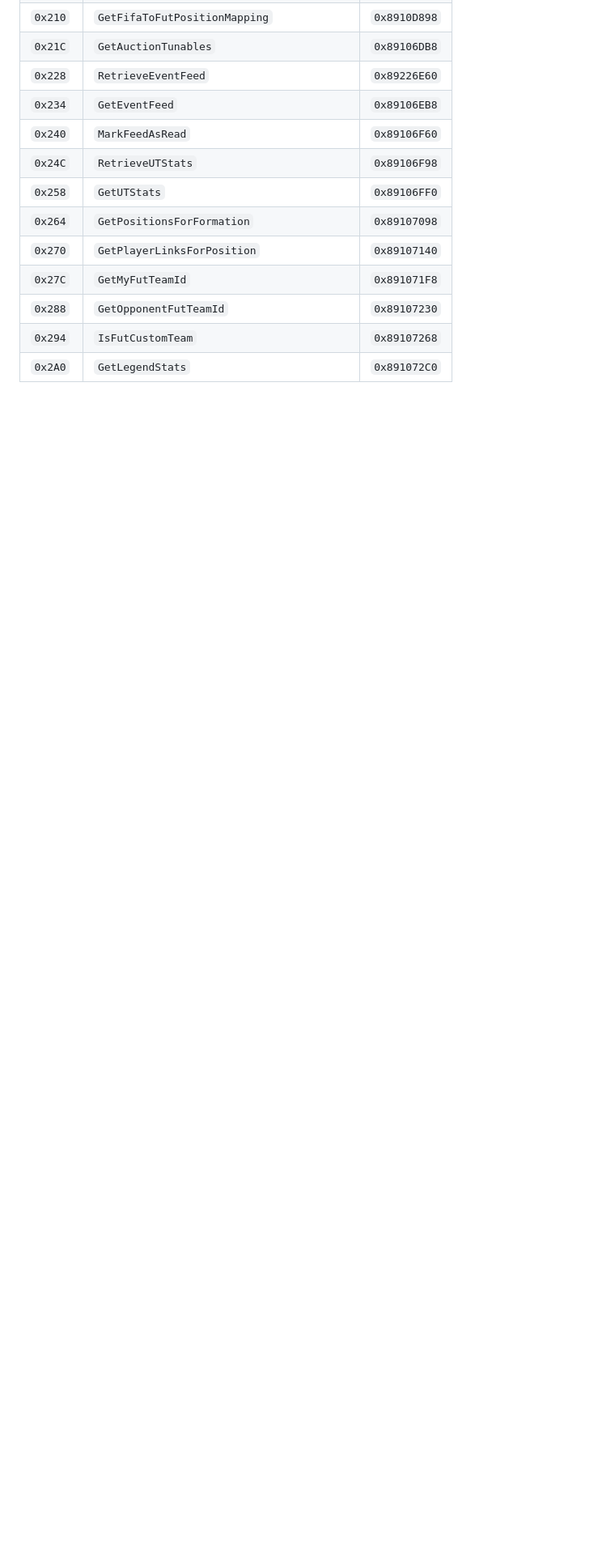
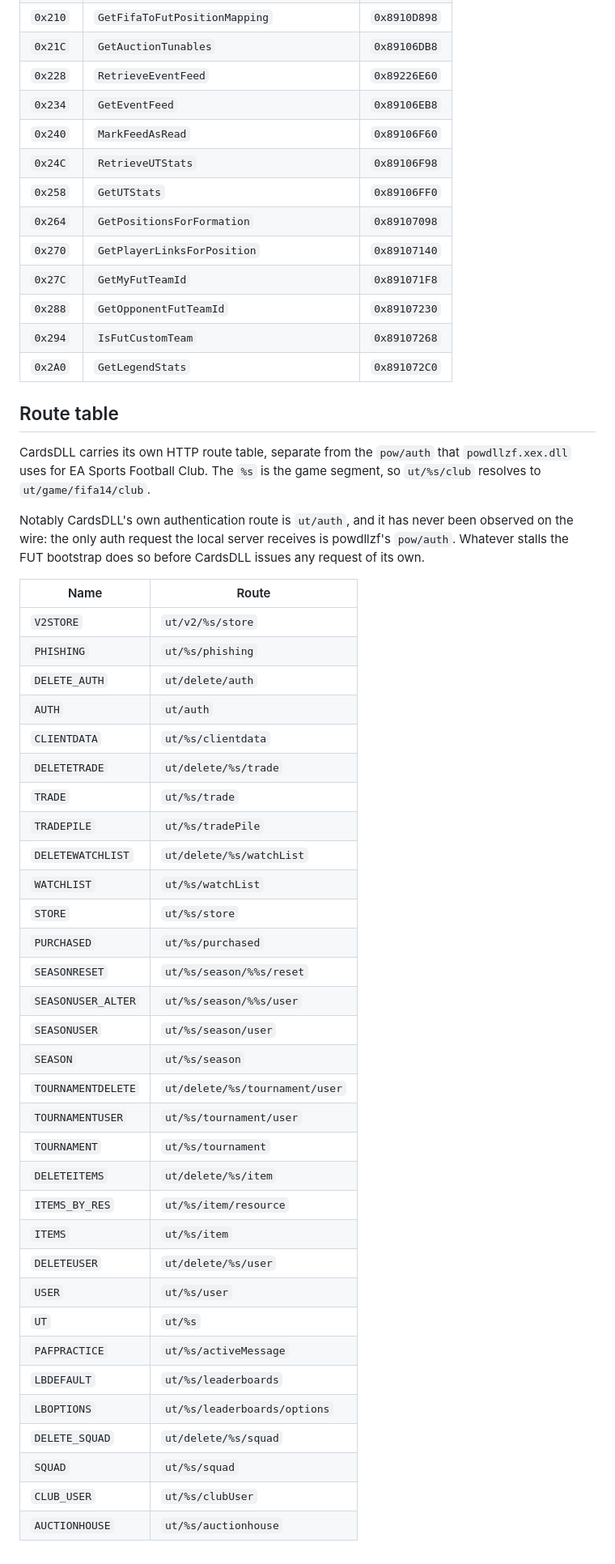
Before and after one commit to dmhudak2-star/fut14-revival-project, a Markdown page: docs/CARDSDLL_FUT_API.md, the part around the change. Shown at 81% size. Drawn GitHub-style; blank space fills up the shorter version.

Commit message:
Document CardsDLL's own HTTP route table
CardsDLL carries a route table distinct from the pow/auth that powdllzf
uses for EA Sports Football Club, including its own ut/auth. That route
has never appeared on the wire, which places the stall before CardsDLL
issues any request of its own.

Co-Authored-By: Claude Opus 5 <noreply@anthropic.com>

```diff
--- a/docs/CARDSDLL_FUT_API.md
+++ b/docs/CARDSDLL_FUT_API.md
@@ -96,3 +96,49 @@ observed was `0xB5AA3018` with vtable `0x89008E90`:
 | `0x288` | `GetOpponentFutTeamId` | `0x89107230` |
 | `0x294` | `IsFutCustomTeam` | `0x89107268` |
 | `0x2A0` | `GetLegendStats` | `0x891072C0` |
+
+## Route table
+
+CardsDLL carries its own HTTP route table, separate from the `pow/auth` that
+`powdllzf.xex.dll` uses for EA Sports Football Club. The `%s` is the game
+segment, so `ut/%s/club` resolves to `ut/game/fifa14/club`.
+
+Notably CardsDLL's own authentication route is `ut/auth`, and it has never been
+observed on the wire: the only auth request the local server receives is
+powdllzf's `pow/auth`. Whatever stalls the FUT bootstrap does so before
+CardsDLL issues any request of its own.
+
+| Name | Route |
+| --- | --- |
+| `V2STORE` | `ut/v2/%s/store` |
+| `PHISHING` | `ut/%s/phishing` |
+| `DELETE_AUTH` | `ut/delete/auth` |
+| `AUTH` | `ut/auth` |
+| `CLIENTDATA` | `ut/%s/clientdata` |
+| `DELETETRADE` | `ut/delete/%s/trade` |
+| `TRADE` | `ut/%s/trade` |
+| `TRADEPILE` | `ut/%s/tradePile` |
+| `DELETEWATCHLIST` | `ut/delete/%s/watchList` |
+| `WATCHLIST` | `ut/%s/watchList` |
+| `STORE` | `ut/%s/store` |
+| `PURCHASED` | `ut/%s/purchased` |
+| `SEASONRESET` | `ut/%s/season/%%s/reset` |
+| `SEASONUSER_ALTER` | `ut/%s/season/%%s/user` |
+| `SEASONUSER` | `ut/%s/season/user` |
+| `SEASON` | `ut/%s/season` |
+| `TOURNAMENTDELETE` | `ut/delete/%s/tournament/user` |
+| `TOURNAMENTUSER` | `ut/%s/tournament/user` |
+| `TOURNAMENT` | `ut/%s/tournament` |
+| `DELETEITEMS` | `ut/delete/%s/item` |
+| `ITEMS_BY_RES` | `ut/%s/item/resource` |
+| `ITEMS` | `ut/%s/item` |
+| `DELETEUSER` | `ut/delete/%s/user` |
+| `USER` | `ut/%s/user` |
+| `UT` | `ut/%s` |
+| `PAFPRACTICE` | `ut/%s/activeMessage` |
+| `LBDEFAULT` | `ut/%s/leaderboards` |
+| `LBOPTIONS` | `ut/%s/leaderboards/options` |
+| `DELETE_SQUAD` | `ut/delete/%s/squad` |
+| `SQUAD` | `ut/%s/squad` |
+| `CLUB_USER` | `ut/%s/clubUser` |
+| `AUCTIONHOUSE` | `ut/%s/auctionhouse` |
```
